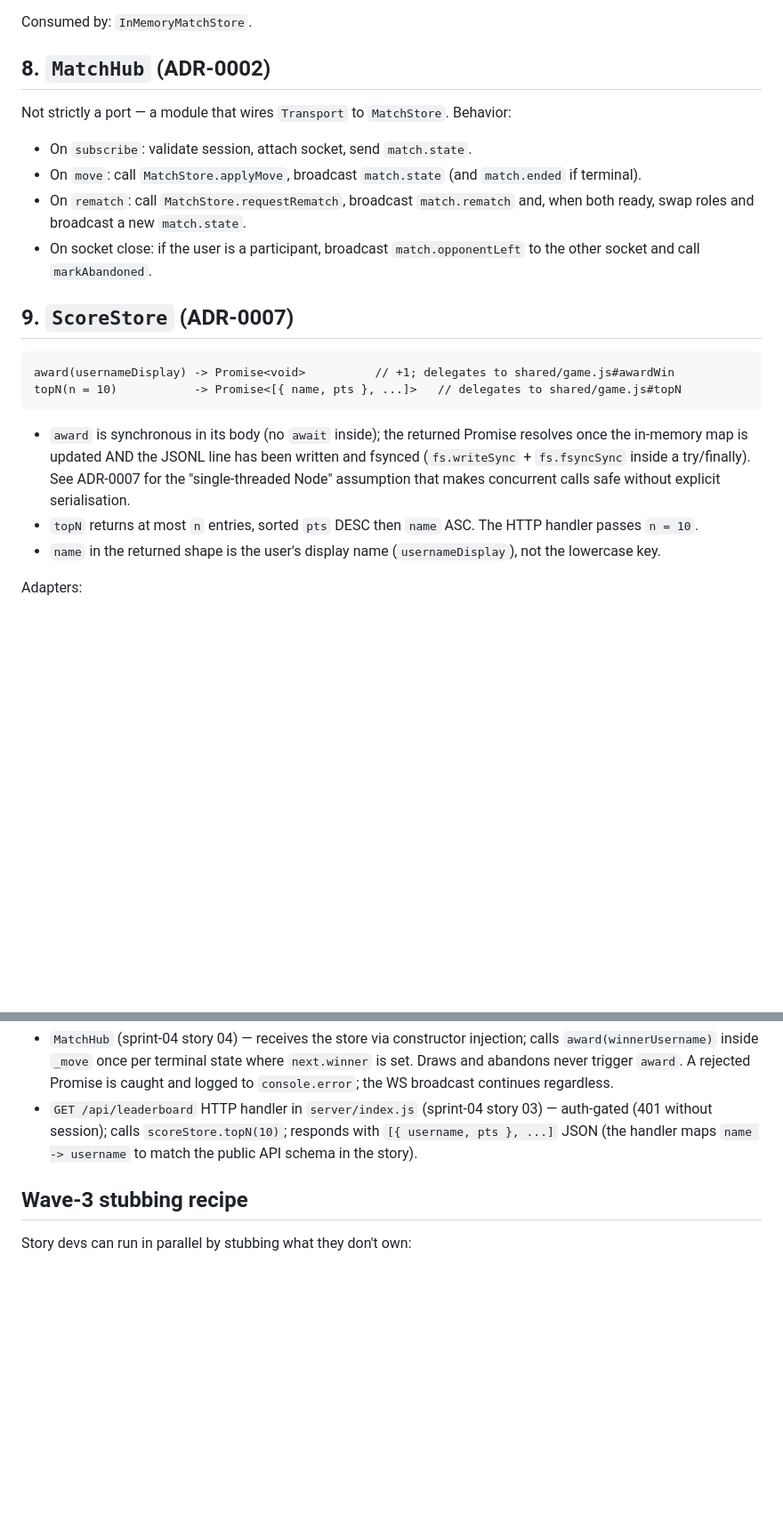
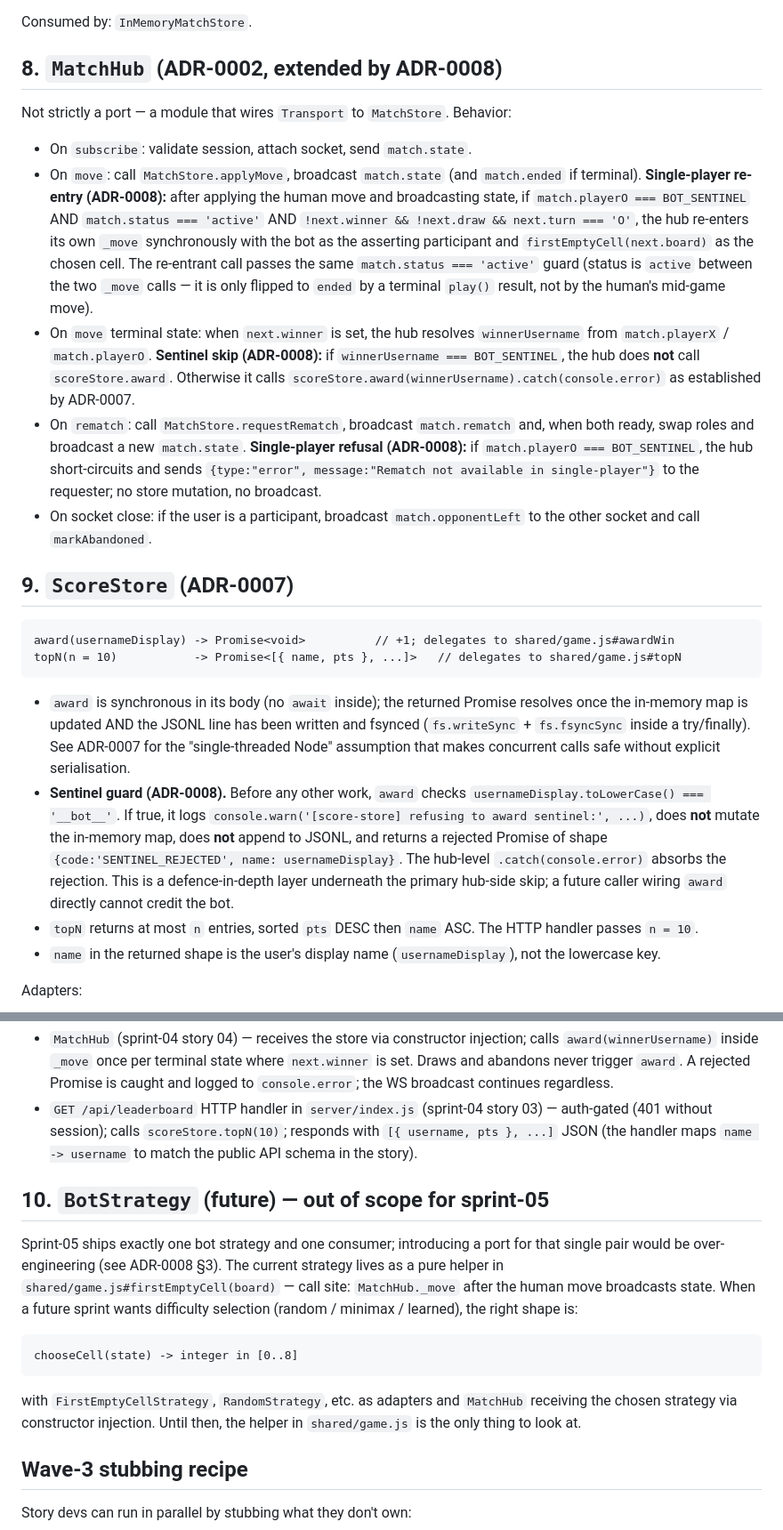
Before and after one commit to abaddon/tetris, a Markdown page: docs/adr/ports-and-adapters.md, 2 parts joined by grey strips. Shown at 89% size. Rendered like a GitHub page; blank space fills up the shorter version.

Commit message:
docs(adr): add ADR-0008 single-player mode + ports-and-adapters update

````diff
--- a/docs/adr/ports-and-adapters.md
+++ b/docs/adr/ports-and-adapters.md
@@ -119,17 +119,35 @@ Adapters:
 
 Consumed by: `InMemoryMatchStore`.
 
-## 8. `MatchHub`  (ADR-0002)
+## 8. `MatchHub`  (ADR-0002, extended by ADR-0008)
 
 Not strictly a port — a module that wires `Transport` to `MatchStore`.
 Behavior:
 
 - On `subscribe`: validate session, attach socket, send `match.state`.
 - On `move`: call `MatchStore.applyMove`, broadcast `match.state` (and
-  `match.ended` if terminal).
+  `match.ended` if terminal). **Single-player re-entry (ADR-0008):**
+  after applying the human move and broadcasting state, if
+  `match.playerO === BOT_SENTINEL` AND `match.status === 'active'` AND
+  `!next.winner && !next.draw && next.turn === 'O'`, the hub re-enters
+  its own `_move` synchronously with the bot as the asserting
+  participant and `firstEmptyCell(next.board)` as the chosen cell.
+  The re-entrant call passes the same `match.status === 'active'`
+  guard (status is `active` between the two `_move` calls — it is
+  only flipped to `ended` by a terminal `play()` result, not by the
+  human's mid-game move).
+- On `move` terminal state: when `next.winner` is set, the hub
+  resolves `winnerUsername` from `match.playerX` / `match.playerO`.
+  **Sentinel skip (ADR-0008):** if `winnerUsername === BOT_SENTINEL`,
+  the hub does **not** call `scoreStore.award`. Otherwise it calls
+  `scoreStore.award(winnerUsername).catch(console.error)` as
+  established by ADR-0007.
 - On `rematch`: call `MatchStore.requestRematch`, broadcast
   `match.rematch` and, when both ready, swap roles and broadcast a new
-  `match.state`.
+  `match.state`. **Single-player refusal (ADR-0008):** if
+  `match.playerO === BOT_SENTINEL`, the hub short-circuits and sends
+  `{type:"error", message:"Rematch not available in single-player"}`
+  to the requester; no store mutation, no broadcast.
 - On socket close: if the user is a participant, broadcast
   `match.opponentLeft` to the other socket and call `markAbandoned`.
 
@@ -146,6 +164,15 @@ topN(n = 10)           -> Promise<[{ name, pts }, ...]>   // delegates to shared
   a try/finally). See ADR-0007 for the "single-threaded Node"
   assumption that makes concurrent calls safe without explicit
   serialisation.
+- **Sentinel guard (ADR-0008).** Before any other work, `award` checks
+  `usernameDisplay.toLowerCase() === '__bot__'`. If true, it logs
+  `console.warn('[score-store] refusing to award sentinel:', ...)`,
+  does **not** mutate the in-memory map, does **not** append to JSONL,
+  and returns a rejected Promise of shape
+  `{code:'SENTINEL_REJECTED', name: usernameDisplay}`. The hub-level
+  `.catch(console.error)` absorbs the rejection. This is a
+  defence-in-depth layer underneath the primary hub-side skip; a
+  future caller wiring `award` directly cannot credit the bot.
 - `topN` returns at most `n` entries, sorted `pts` DESC then `name`
   ASC. The HTTP handler passes `n = 10`.
 - `name` in the returned shape is the user's display name
@@ -169,6 +196,25 @@ Consumed by:
   `[{ username, pts }, ...]` JSON (the handler maps `name -> username`
   to match the public API schema in the story).
 
+## 10. `BotStrategy` (future) — out of scope for sprint-05
+
+Sprint-05 ships exactly one bot strategy and one consumer; introducing
+a port for that single pair would be over-engineering (see ADR-0008
+§3). The current strategy lives as a pure helper in
+`shared/game.js#firstEmptyCell(board)` — call site:
+`MatchHub._move` after the human move broadcasts state. When a future
+sprint wants difficulty selection (random / minimax / learned), the
+right shape is:
+
+```
+chooseCell(state) -> integer in [0..8]
+```
+
+with `FirstEmptyCellStrategy`, `RandomStrategy`, etc. as adapters and
+`MatchHub` receiving the chosen strategy via constructor injection.
+Until then, the helper in `shared/game.js` is the only thing to look
+at.
+
 ## Wave-3 stubbing recipe
 
 Story devs can run in parallel by stubbing what they don't own:
````
Also changed, not shown: other parts of docs/adr/ports-and-adapters.md (+45 -0 lines), docs/adr/0008-single-player-mode.md (added, +394 -0 lines).
